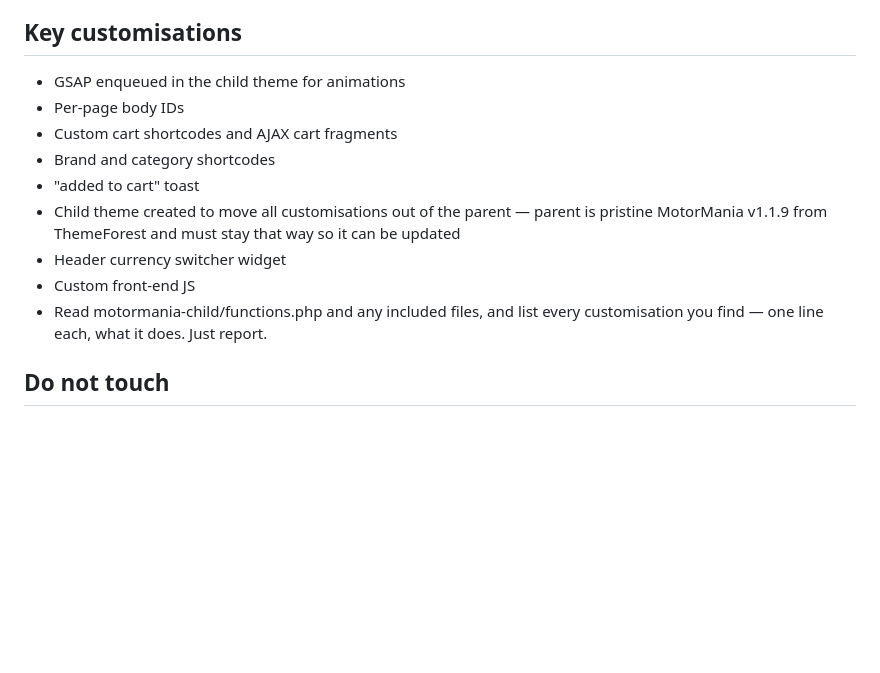
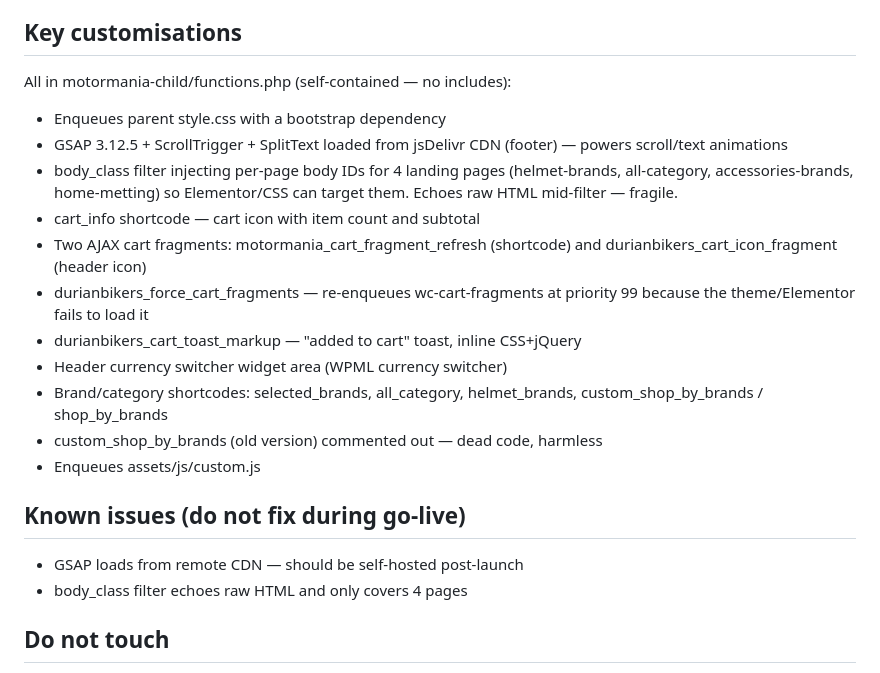
Before and after one commit to farahinani27/durianbikers, a Markdown page: CLAUDE.md, the part around the change. Rendered like a GitHub page; blank space fills up the shorter version.

Commit message:
CLAUDE.md: functions.php customisation map

```diff
--- a/CLAUDE.md
+++ b/CLAUDE.md
@@ -36,18 +36,30 @@ Malaysian motorcycle parts and accessories retailer.
 
 ## Key customisations
 
-- GSAP enqueued in the child theme for animations
-- Per-page body IDs
-- Custom cart shortcodes and AJAX cart fragments
-- Brand and category shortcodes
-- "added to cart" toast
-- Child theme created to move all customisations out of the parent —
-  parent is pristine MotorMania v1.1.9 from ThemeForest and must stay
-  that way so it can be updated
-- Header currency switcher widget
-- Custom front-end JS
-- Read motormania-child/functions.php and any included files, and list
-every customisation you find — one line each, what it does. Just report.
+All in motormania-child/functions.php (self-contained — no includes):
+
+- Enqueues parent style.css with a bootstrap dependency
+- GSAP 3.12.5 + ScrollTrigger + SplitText loaded from jsDelivr CDN
+  (footer) — powers scroll/text animations
+- body_class filter injecting per-page body IDs for 4 landing pages
+  (helmet-brands, all-category, accessories-brands, home-metting) so
+  Elementor/CSS can target them. Echoes raw HTML mid-filter — fragile.
+- cart_info shortcode — cart icon with item count and subtotal
+- Two AJAX cart fragments: motormania_cart_fragment_refresh (shortcode)
+  and durianbikers_cart_icon_fragment (header icon)
+- durianbikers_force_cart_fragments — re-enqueues wc-cart-fragments at
+  priority 99 because the theme/Elementor fails to load it
+- durianbikers_cart_toast_markup — "added to cart" toast, inline CSS+jQuery
+- Header currency switcher widget area (WPML currency switcher)
+- Brand/category shortcodes: selected_brands, all_category,
+  helmet_brands, custom_shop_by_brands / shop_by_brands
+- custom_shop_by_brands (old version) commented out — dead code, harmless
+- Enqueues assets/js/custom.js
+
+## Known issues (do not fix during go-live)
+
+- GSAP loads from remote CDN — should be self-hosted post-launch
+- body_class filter echoes raw HTML and only covers 4 pages
 
 ## Do not touch
 
```
